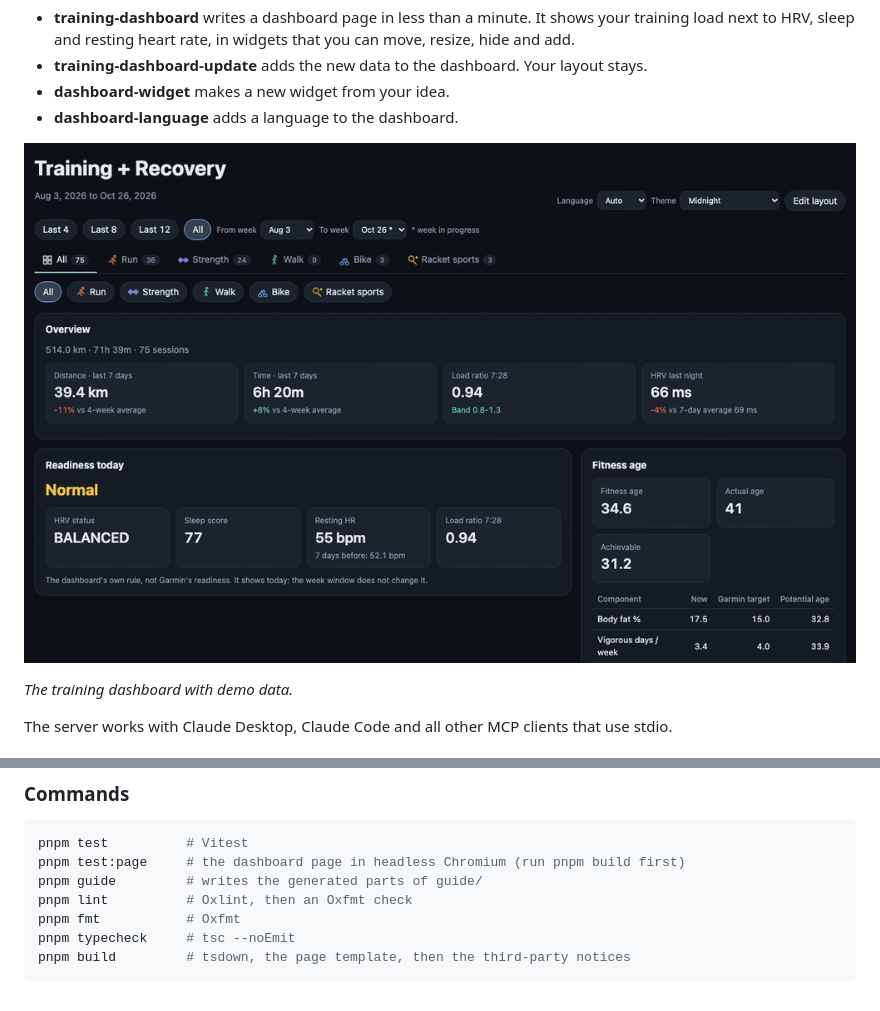
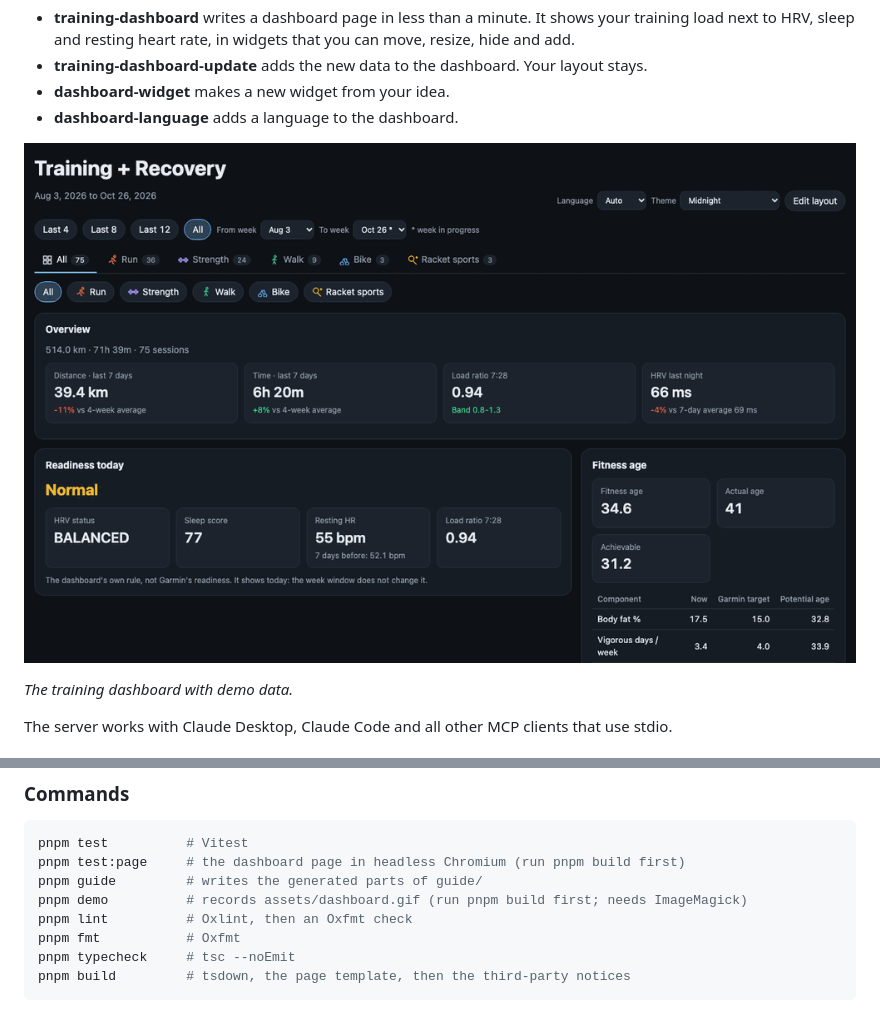
Before and after one commit to indaco/garmin-personal-mcp, a Markdown page: README.md, 2 parts joined by grey strips. Rendered like a GitHub page; pictures changed too: assets/dashboard.gif.

```diff
--- a/README.md
+++ b/README.md
@@ -29,7 +29,7 @@ Ready-made prompts do more:
 - **dashboard-widget** makes a new widget from your idea.
 - **dashboard-language** adds a language to the dashboard.
 
-![The training dashboard: the All board, load against recovery, the Run board, strength trends, edit mode, and the light and high-contrast themes](assets/dashboard.gif)
+![The training dashboard: the All board, load against recovery, the Run board, strength trends, edit mode (drag a widget to a new place, hide a widget, add widgets from the catalogue to an empty board), and the light and high-contrast themes](assets/dashboard.gif)
 
 _The training dashboard with demo data._
 
@@ -462,6 +462,7 @@ In the client configuration, use `node` with the absolute path of `dist/index.js
 pnpm test          # Vitest
 pnpm test:page     # the dashboard page in headless Chromium (run pnpm build first)
 pnpm guide         # writes the generated parts of guide/
+pnpm demo          # records assets/dashboard.gif (run pnpm build first; needs ImageMagick)
 pnpm lint          # Oxlint, then an Oxfmt check
 pnpm fmt           # Oxfmt
 pnpm typecheck     # tsc --noEmit
```
Also changed, not shown: CONTRIBUTING.md (+2 -0 lines), 2 other files.
